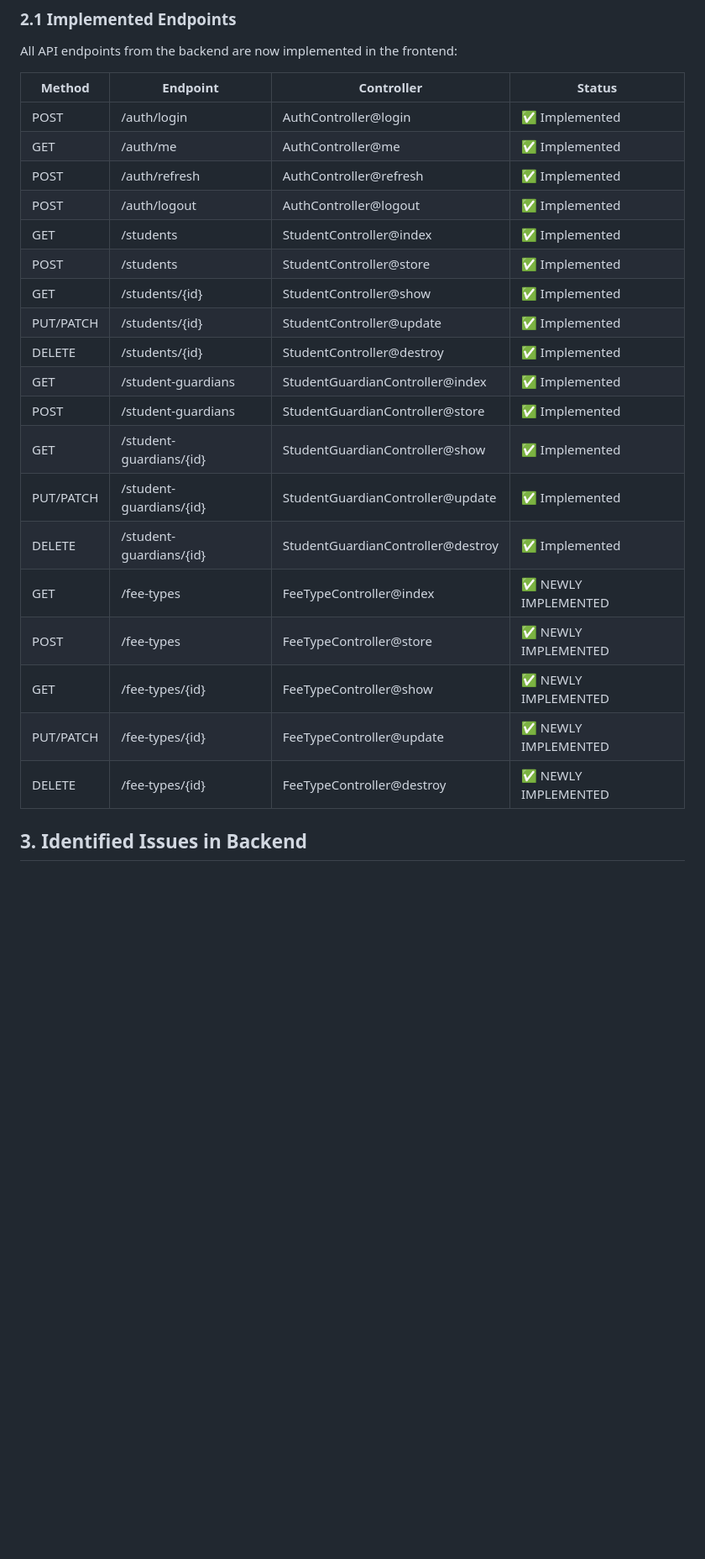
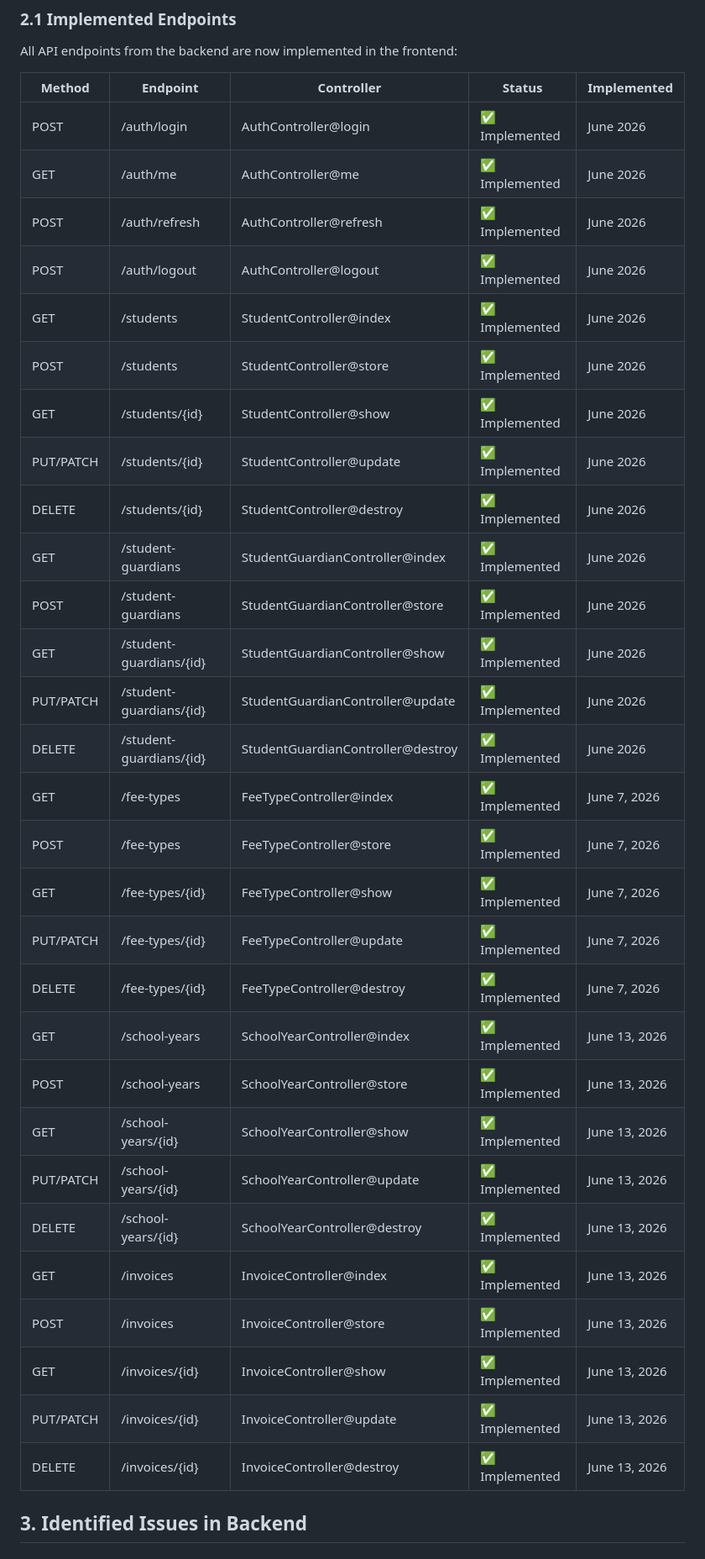
Before and after one commit to snap-star/sekolah-payment, a Markdown page: frontend/sekolahpay-frontend/api-updates-report.md, the part around one of its changes. Shown at 84% size. GitHub-like rendering; blank space fills up the shorter version.

Commit message:
docs: update api reports - implementation and TODOS

```diff
--- a/frontend/sekolahpay-frontend/api-updates-report.md
+++ b/frontend/sekolahpay-frontend/api-updates-report.md
@@ -32,27 +72,37 @@ This report documents the updates made to the frontend types and API client to s
 ### 2.1 Implemented Endpoints
 All API endpoints from the backend are now implemented in the frontend:
 
-| Method | Endpoint | Controller | Status |
-|--------|----------|------------|--------|
-| POST | /auth/login | AuthController@login | ✅ Implemented |
-| GET | /auth/me | AuthController@me | ✅ Implemented |
-| POST | /auth/refresh | AuthController@refresh | ✅ Implemented |
-| POST | /auth/logout | AuthController@logout | ✅ Implemented |
-| GET | /students | StudentController@index | ✅ Implemented |
-| POST | /students | StudentController@store | ✅ Implemented |
-| GET | /students/{id} | StudentController@show | ✅ Implemented |
-| PUT/PATCH | /students/{id} | StudentController@update | ✅ Implemented |
-| DELETE | /students/{id} | StudentController@destroy | ✅ Implemented |
-| GET | /student-guardians | StudentGuardianController@index | ✅ Implemented |
-| POST | /student-guardians | StudentGuardianController@store | ✅ Implemented |
-| GET | /student-guardians/{id} | StudentGuardianController@show | ✅ Implemented |
-| PUT/PATCH | /student-guardians/{id} | StudentGuardianController@update | ✅ Implemented |
-| DELETE | /student-guardians/{id} | StudentGuardianController@destroy | ✅ Implemented |
-| GET | /fee-types | FeeTypeController@index | ✅ NEWLY IMPLEMENTED |
-| POST | /fee-types | FeeTypeController@store | ✅ NEWLY IMPLEMENTED |
-| GET | /fee-types/{id} | FeeTypeController@show | ✅ NEWLY IMPLEMENTED |
-| PUT/PATCH | /fee-types/{id} | FeeTypeController@update | ✅ NEWLY IMPLEMENTED |
-| DELETE | /fee-types/{id} | FeeTypeController@destroy | ✅ NEWLY IMPLEMENTED |
+| Method | Endpoint | Controller | Status | Implemented |
+|--------|----------|------------|--------|-------------|
+| POST | /auth/login | AuthController@login | ✅ Implemented | June 2026 |
+| GET | /auth/me | AuthController@me | ✅ Implemented | June 2026 |
+| POST | /auth/refresh | AuthController@refresh | ✅ Implemented | June 2026 |
+| POST | /auth/logout | AuthController@logout | ✅ Implemented | June 2026 |
+| GET | /students | StudentController@index | ✅ Implemented | June 2026 |
+| POST | /students | StudentController@store | ✅ Implemented | June 2026 |
+| GET | /students/{id} | StudentController@show | ✅ Implemented | June 2026 |
+| PUT/PATCH | /students/{id} | StudentController@update | ✅ Implemented | June 2026 |
+| DELETE | /students/{id} | StudentController@destroy | ✅ Implemented | June 2026 |
+| GET | /student-guardians | StudentGuardianController@index | ✅ Implemented | June 2026 |
+| POST | /student-guardians | StudentGuardianController@store | ✅ Implemented | June 2026 |
+| GET | /student-guardians/{id} | StudentGuardianController@show | ✅ Implemented | June 2026 |
+| PUT/PATCH | /student-guardians/{id} | StudentGuardianController@update | ✅ Implemented | June 2026 |
+| DELETE | /student-guardians/{id} | StudentGuardianController@destroy | ✅ Implemented | June 2026 |
+| GET | /fee-types | FeeTypeController@index | ✅ Implemented | June 7, 2026 |
+| POST | /fee-types | FeeTypeController@store | ✅ Implemented | June 7, 2026 |
+| GET | /fee-types/{id} | FeeTypeController@show | ✅ Implemented | June 7, 2026 |
+| PUT/PATCH | /fee-types/{id} | FeeTypeController@update | ✅ Implemented | June 7, 2026 |
+| DELETE | /fee-types/{id} | FeeTypeController@destroy | ✅ Implemented | June 7, 2026 |
+| GET | /school-years | SchoolYearController@index | ✅ Implemented | June 13, 2026 |
+| POST | /school-years | SchoolYearController@store | ✅ Implemented | June 13, 2026 |
+| GET | /school-years/{id} | SchoolYearController@show | ✅ Implemented | June 13, 2026 |
+| PUT/PATCH | /school-years/{id} | SchoolYearController@update | ✅ Implemented | June 13, 2026 |
+| DELETE | /school-years/{id} | SchoolYearController@destroy | ✅ Implemented | June 13, 2026 |
+| GET | /invoices | InvoiceController@index | ✅ Implemented | June 13, 2026 |
+| POST | /invoices | InvoiceController@store | ✅ Implemented | June 13, 2026 |
+| GET | /invoices/{id} | InvoiceController@show | ✅ Implemented | June 13, 2026 |
+| PUT/PATCH | /invoices/{id} | InvoiceController@update | ✅ Implemented | June 13, 2026 |
+| DELETE | /invoices/{id} | InvoiceController@destroy | ✅ Implemented | June 13, 2026 |
 
 ## 3. Identified Issues in Backend
 
```
Also changed, not shown: other parts of frontend/sekolahpay-frontend/api-updates-report.md (+67 -14 lines).
